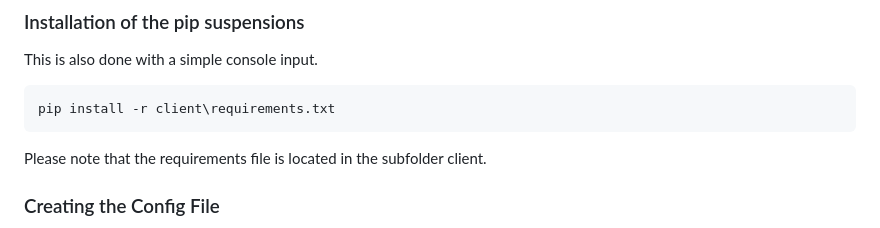
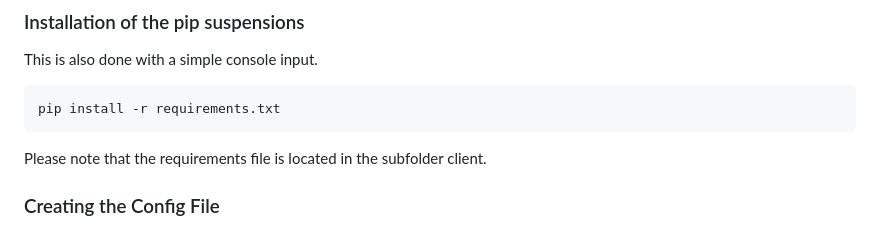
Before and after one commit to Donbur4156/faultybot, a Markdown page: .github/Readme.md, the part around the change. GitHub-like rendering.

Commit message:
The client folder no longer exists. The requirements file is in the root folder.

````diff
--- a/.github/Readme.md
+++ b/.github/Readme.md
@@ -40,7 +40,7 @@ python get-pip.py
 ### Installation of the pip suspensions
 This is also done with a simple console input.
 ```PowerShell
-pip install -r client\requirements.txt
+pip install -r requirements.txt
 ```
 Please note that the requirements file is located in the subfolder client.
 
````
